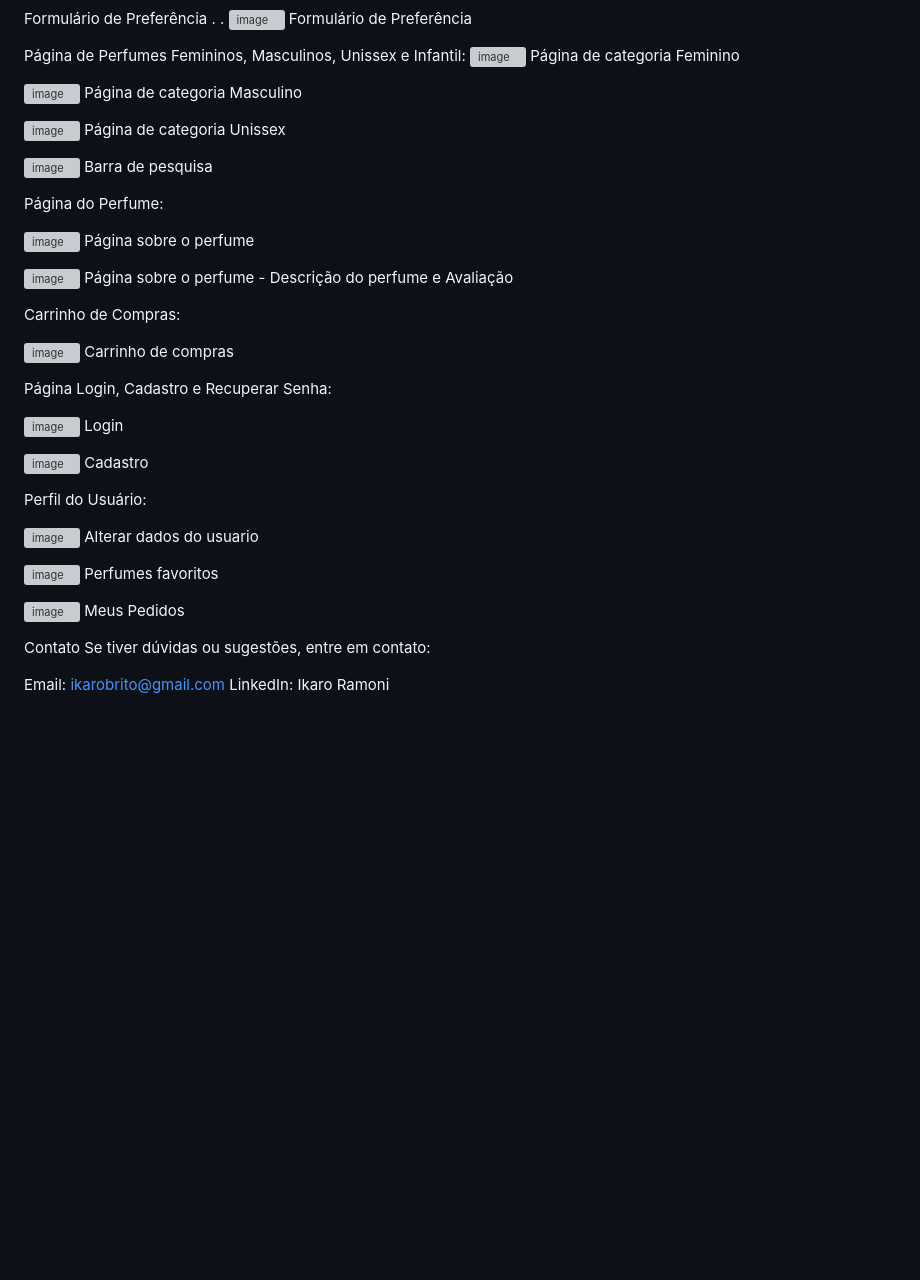
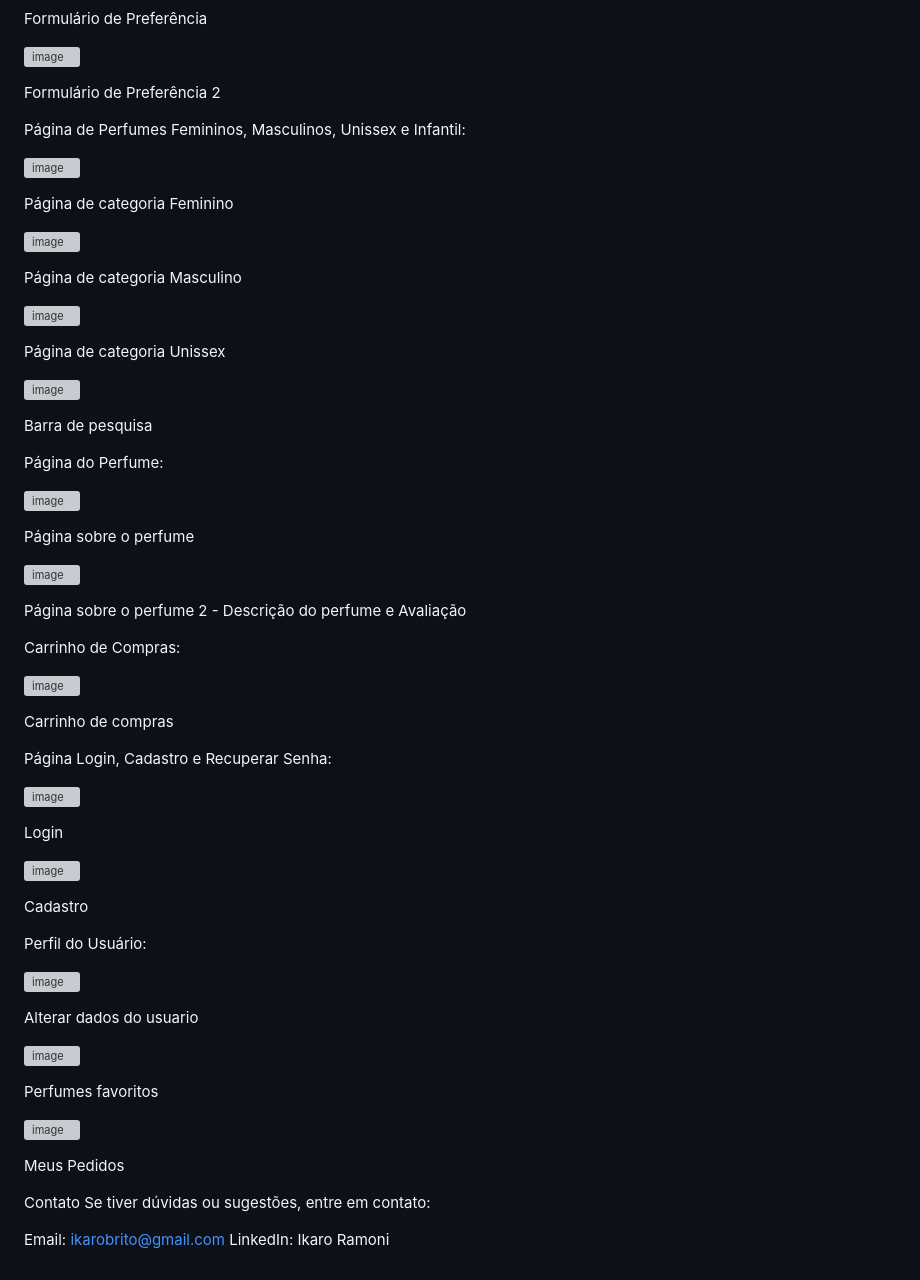
Before and after one commit to ikarobrito/Rosemary-Gold, a Markdown page: README.md, the part around the change printed below. Rendered like a GitHub page; blank space fills up the shorter version; grey boxes are pictures that could not be loaded.

```diff
--- a/README.md
+++ b/README.md
@@ -49,54 +46,67 @@ Index
 ![image](https://github.com/user-attachments/assets/3ba27af5-52a0-4fac-9a5f-322646cb8f87)
 
 Formulário de Preferência
-.
-.
+
 ![image](https://github.com/user-attachments/assets/a5fb4473-8260-4052-bc51-d1824bc47bc6)
-Formulário de Preferência
+
+Formulário de Preferência 2
 
 Página de Perfumes Femininos, Masculinos, Unissex e Infantil:
+
 ![image](https://github.com/user-attachments/assets/4a9634f4-aad6-4449-99f4-d01399363161)
+
 Página de categoria Feminino
 
 ![image](https://github.com/user-attachments/assets/49a889f4-f57b-494a-8e41-eb0b453cf3eb)
+
 Página de categoria Masculino
 
 ![image](https://github.com/user-attachments/assets/df1b2f07-7744-4214-806e-c62ced5cee28)
+
 Página de categoria Unissex
 
 ![image](https://github.com/user-attachments/assets/37cdfca7-6703-4c22-9aaf-f3b3e885286a)
+
 Barra de pesquisa
 
 Página do Perfume:
 
 ![image](https://github.com/user-attachments/assets/68e87888-82b7-4703-87fb-abee40027d9a)
+
 Página sobre o perfume
 
 ![image](https://github.com/user-attachments/assets/aee1a6d7-c631-4efd-8932-02e189a3de4b)
-Página sobre o perfume - Descrição do perfume e Avaliação
+
+Página sobre o perfume 2 - Descrição do perfume e Avaliação
 
 Carrinho de Compras:
 
 ![image](https://github.com/user-attachments/assets/078520f4-cf27-4d5f-9190-286d631df5a5)
+
 Carrinho de compras
 
 Página Login, Cadastro e Recuperar Senha:
 
 ![image](https://github.com/user-attachments/assets/2135280b-bf0b-485e-a852-9de77e50cd20)
+
 Login
 
 ![image](https://github.com/user-attachments/assets/49a64771-a881-4cf2-b018-ca3500d204c0)
+
 Cadastro
 
 Perfil do Usuário:
 
 ![image](https://github.com/user-attachments/assets/d1566af0-d69b-4f16-b27a-daa1a210af53)
+
 Alterar dados do usuario
 
 ![image](https://github.com/user-attachments/assets/f59db0b7-8b5a-4b85-a7b4-4e9f99ea921d)
+
 Perfumes favoritos
 
 ![image](https://github.com/user-attachments/assets/ede3f37d-95ad-4a46-998a-34c9a3928ae0)
+
 Meus Pedidos
 
 
```
Also changed, not shown: other parts of README.md (+7 -10 lines).
